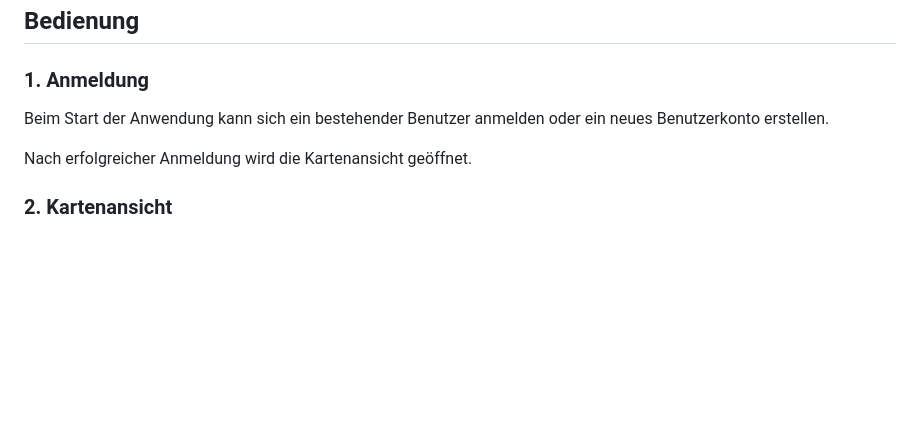
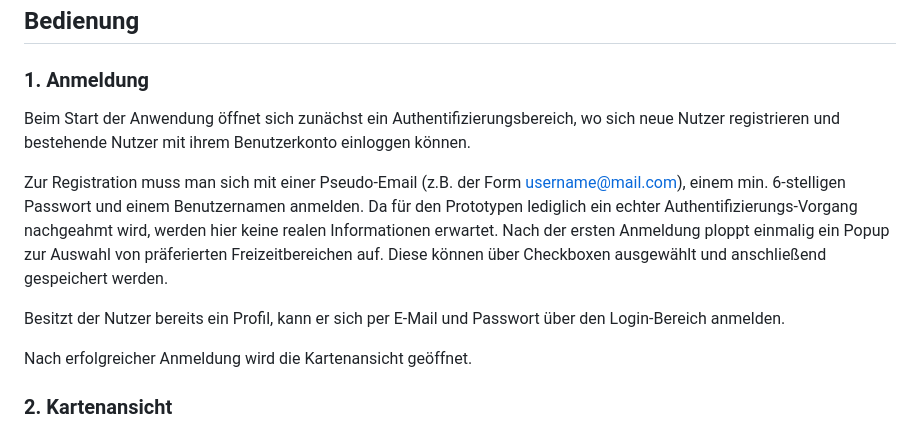
Before and after one commit to jhLueling/jhLueling.github.io, a Markdown page: README.md, the part around the change. Drawn GitHub-style; blank space fills up the shorter version.

Commit message:
Enhance authentication instructions in README (WIP)
Updated the authentication section to clarify user registration and login processes.

```diff
--- a/README.md
+++ b/README.md
@@ -20,7 +20,13 @@ Die Anwendung kann direkt über einen aktuellen Webbrowser aufgerufen werden.
 
 ### 1. Anmeldung
 
-Beim Start der Anwendung kann sich ein bestehender Benutzer anmelden oder ein neues Benutzerkonto erstellen.
+Beim Start der Anwendung öffnet sich zunächst ein Authentifizierungsbereich, wo sich neue Nutzer registrieren und bestehende Nutzer mit ihrem Benutzerkonto einloggen können.
+
+Zur Registration muss man sich mit einer Pseudo-Email (z.B. der Form username@mail.com), einem min. 6-stelligen Passwort und einem Benutzernamen anmelden.
+Da für den Prototypen lediglich ein echter Authentifizierungs-Vorgang nachgeahmt wird, werden hier keine realen Informationen erwartet.
+Nach der ersten Anmeldung ploppt einmalig ein Popup zur Auswahl von präferierten Freizeitbereichen auf. Diese können über Checkboxen ausgewählt und anschließend gespeichert werden.
+
+Besitzt der Nutzer bereits ein Profil, kann er sich per E-Mail und Passwort über den Login-Bereich anmelden.
 
 Nach erfolgreicher Anmeldung wird die Kartenansicht geöffnet.
 
```
